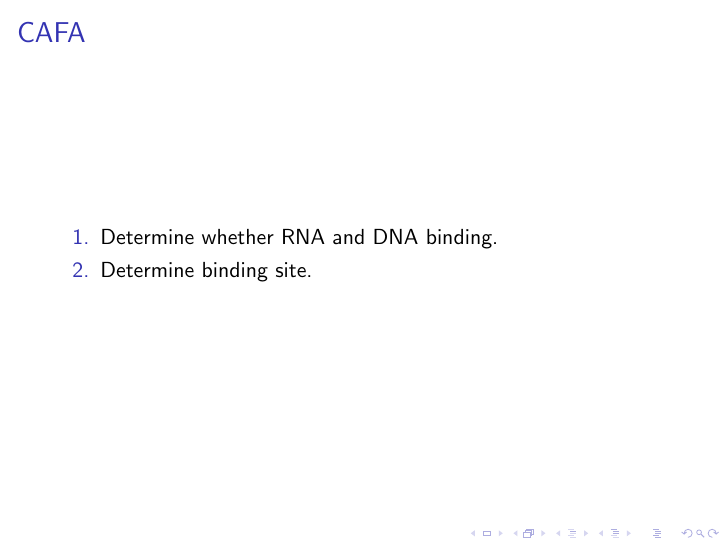
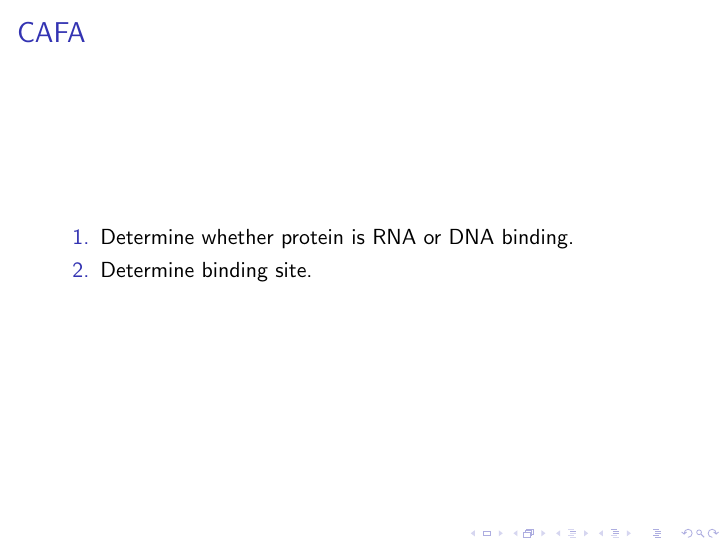
Before and after one commit to raharjaliu/BIFers, LaTeX slides (pres/2015_11_10/pres.tex): page 4 of 7. Compiled offline with pdfLaTeX.

Commit message:
added CAFA

```diff
--- a/pres/2015_11_10/pres.tex
+++ b/pres/2015_11_10/pres.tex
@@ -40,7 +40,7 @@
 
 \begin{frame}{CAFA}
 	\begin{enumerate}
-		\item Determine whether RNA and DNA binding.
+		\item Determine whether protein is RNA or DNA binding.
 		\item Determine binding site.
 	\end{enumerate}
 \end{frame}
```
Also changed, not shown: pres/2015_11_10/pres.pdf.
